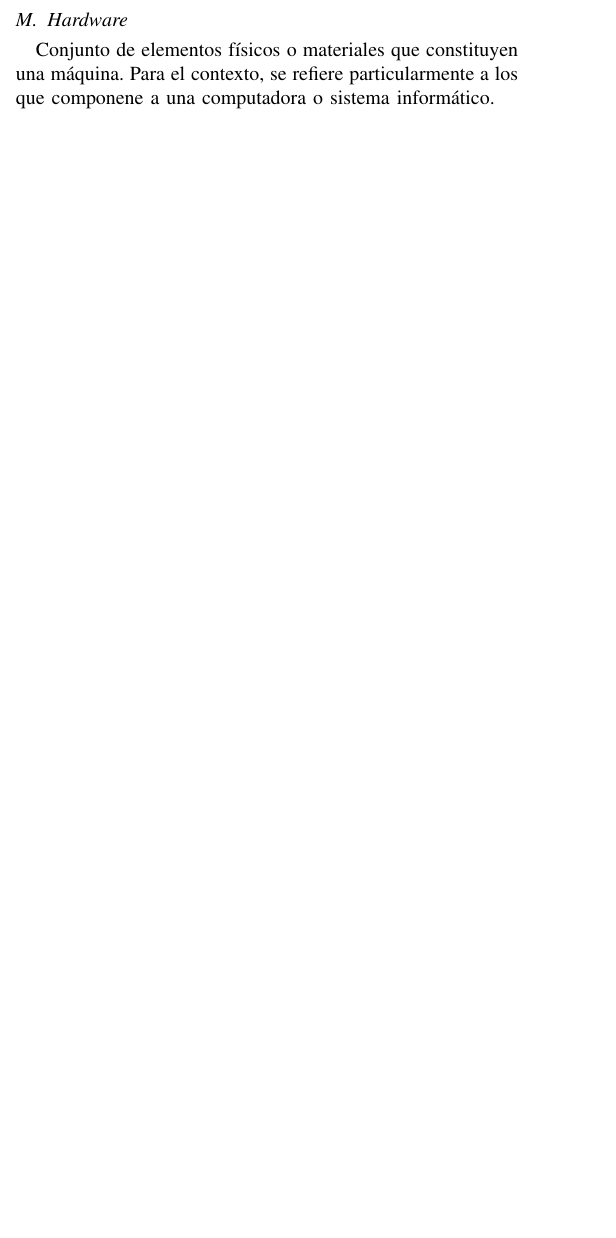
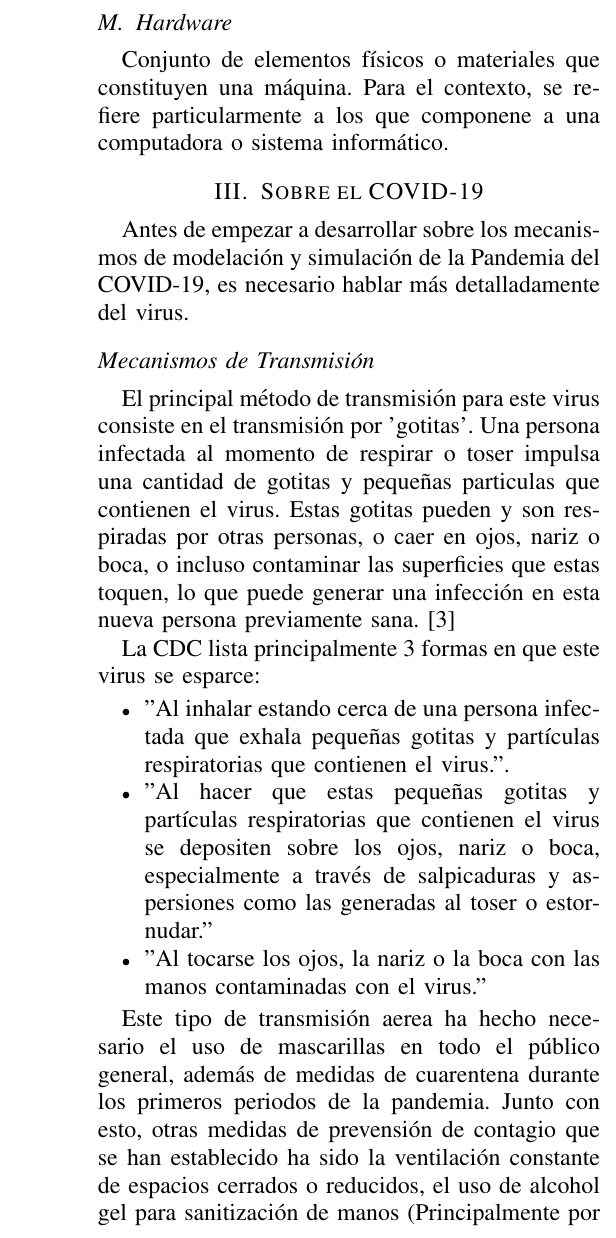
Before and after one commit to RafaelMoralesV/SIM.OPT-SIST, a LaTeX paper (main.tex, which reads sobre_el_Covid-19.tex): part of one column of page 2 of 3 before the commit and part of one column of page 3 of 4 after it, cut so that both start at the same text, the shorter picture padded with empty space. Compiled offline with pdfLaTeX; a missing font is replaced by an installed copy or a similar font; a LaTeX package or settings file that is missing is left out.

Commit message:
Sobre el COVID

```diff
--- a/main.tex
+++ b/main.tex
@@ -1,4 +1,4 @@
-\documentclass[conference]{IEEEtran}
+\documentclass[conference, 12pt]{IEEEtran}
 % \IEEEoverridecommandlockouts
 % The preceding line is only needed to identify funding in the first footnote. If that is unneeded, please comment it out.
 \usepackage{cite}
--- /dev/null
+++ b/sobre_el_Covid-19.tex
@@ -0,0 +1,19 @@
+\section{Sobre el COVID-19}
+Antes de empezar a desarrollar sobre los mecanismos de modelación y simulación de la Pandemia del COVID-19, es necesario hablar más detalladamente del virus.
+
+\subsection*{Mecanismos de Transmisión}
+El principal método de transmisión para este virus consiste en el transmisión por 'gotitas'. Una persona infectada al momento de respirar o toser impulsa una cantidad de gotitas y pequeñas particulas que contienen el virus. Estas gotitas pueden y son respiradas por otras personas, o caer en ojos, nariz o boca, o incluso contaminar las superficies que estas toquen, lo que puede generar una infección en esta nueva persona previamente sana. \cite{cdc_2021}
+
+La CDC lista principalmente 3 formas en que este virus se esparce:
+
+\begin{itemize}
+    \item "Al inhalar estando cerca de una persona infectada que exhala pequeñas gotitas y partículas respiratorias que contienen el virus.".
+    \item "Al hacer que estas pequeñas gotitas y partículas respiratorias que contienen el virus se depositen sobre los ojos, nariz o boca, especialmente a través de salpicaduras y aspersiones como las generadas al toser o estornudar."
+    \item "Al tocarse los ojos, la nariz o la boca con las manos contaminadas con el virus."
+\end{itemize}
+
+Este tipo de transmisión aerea ha hecho necesario el uso de mascarillas en todo el público general, además de medidas de cuarentena durante los primeros periodos de la pandemia. Junto con esto, otras medidas de prevensión de contagio que se han establecido ha sido la ventilación constante de espacios cerrados o reducidos, el uso de alcohol gel para sanitización de manos (Principalmente por el tercer punto de infección listado previamente) y jabón para el mismo propósito.
+
+\subsection*{Mecanismos de Detección}
+
+\subsection*{Mutaciones y nuevas variantes}
```
Also changed, not shown: bibliografia.bib (+10 -0 lines), main.pdf, main.tex (4 more changed lines).
